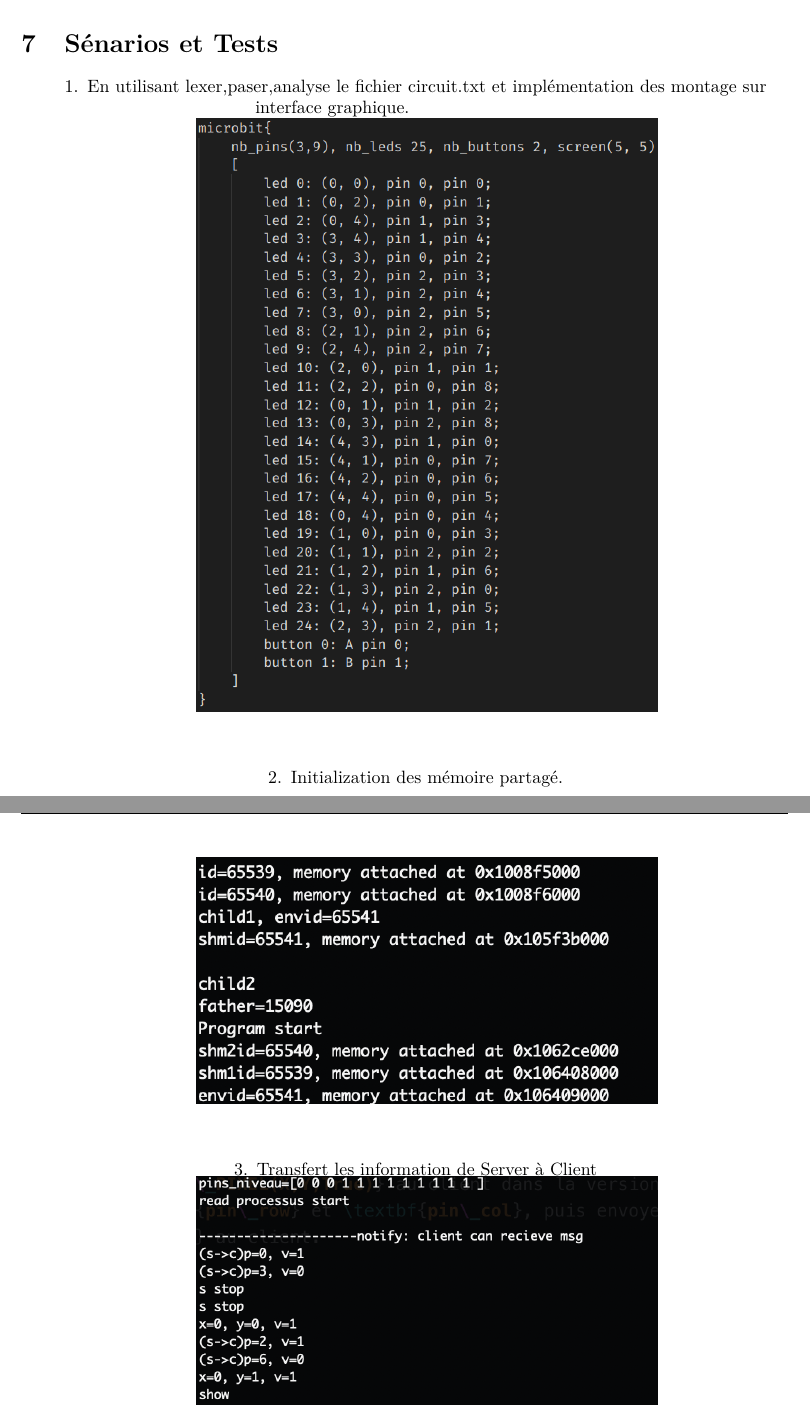
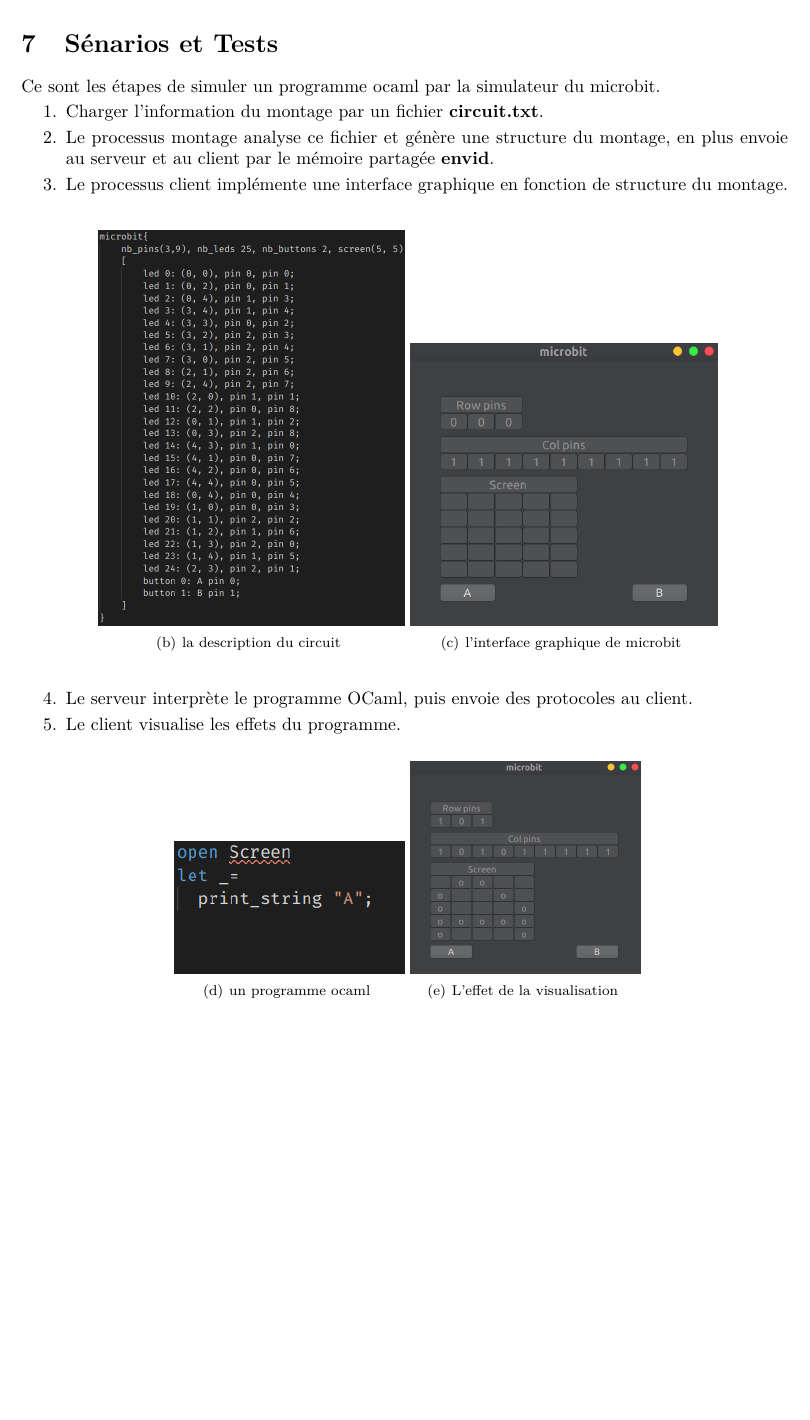
Before and after one commit to XIANQw/PSTL-OMicroB, a LaTeX document (rapport/Rapport_PSTL.tex): two parts of pages 12 and 13 of 18 before the commit and part of page 12 of 15 after it, the two joined at a grey line, cut so that both start at the same text, the shorter picture padded with empty space. Compiled offline with XeLaTeX.

Commit message:
update report

```diff
--- a/rapport/Rapport_PSTL.tex
+++ b/rapport/Rapport_PSTL.tex
@@ -306,20 +307,45 @@ Le traitement d'une instruction est plus compliqué, l'interaction entre le serv
 \clearpage
 
 \section{Sénarios et Tests}
+Ce sont les étapes de simuler un programme ocaml par la simulateur du microbit.
 \begin{enumerate}
-
-	\item En utilisant lexer,paser,analyse le fichier circuit.txt et implémentation des montage sur interface graphique.\\
-	\centering
-	\includegraphics[width=0.6\textwidth]{circuit.png}\\[1cm]
-
-	\item Initialization des mémoire partagé.\\
-	\centering
-	\includegraphics[width=0.6\textwidth]{sharememoire.png}\\[1cm]
-
-	\item Transfert les information de Server à Client\\
-	\centering
-	\includegraphics[width=0.6\textwidth]{serverSend.png}\\[1cm]
-
+	\item Charger l'information du montage par un fichier \textbf{circuit.txt}.
+	\item Le processus montage analyse ce fichier et génère une structure du montage, en plus envoie au serveur et au client par le mémoire partagée \textbf{envid}.
+	\item Le processus client implémente une interface graphique en fonction de structure du montage.
+	\begin{figure}[htbp]
+		\centering
+		\subfigure[la description du circuit]{
+			\begin{minipage}[t]{0.4\linewidth}
+				\centering
+				\includegraphics[width=\textwidth]{circuit.png}
+			\end{minipage}%
+		}%
+		\subfigure[l'interface graphique de microbit]{
+			\begin{minipage}[t]{0.4\linewidth}
+				\centering
+				\includegraphics[width=\textwidth]{gui.png}
+			\end{minipage}%
+		}%
+		\centering
+	\end{figure}
+	\item Le serveur interprète le programme OCaml, puis envoie des protocoles au client.
+	\item Le client visualise les effets du programme.
+	\begin{figure}[htbp]
+		\centering
+		\subfigure[un programme ocaml]{
+			\begin{minipage}[t]{0.3\linewidth}
+				\centering
+				\includegraphics[width=\textwidth]{printAprog.png}
+			\end{minipage}%
+		}%
+		\subfigure[L'effet de la visualisation]{
+			\begin{minipage}[t]{0.3\linewidth}
+				\centering
+				\includegraphics[width=\textwidth]{printAeffets.png}
+			\end{minipage}%
+		}%
+		\centering
+	\end{figure}
 
 \end{enumerate}
 \clearpage
```
Also changed, not shown: rapport/Rapport_PSTL.pdf, rapport/circuitReelMicrobit.png (renamed from rapport/pbConflitPins.png), rapport/circuit_ex.png (added), rapport/gui.png (added), rapport/gui_microbit.png (added), rapport/printAeffets.png (added), rapport/printAprog.png (added), rapport/Rapport_PSTL.tex (50 more changed lines), 5 other files.
